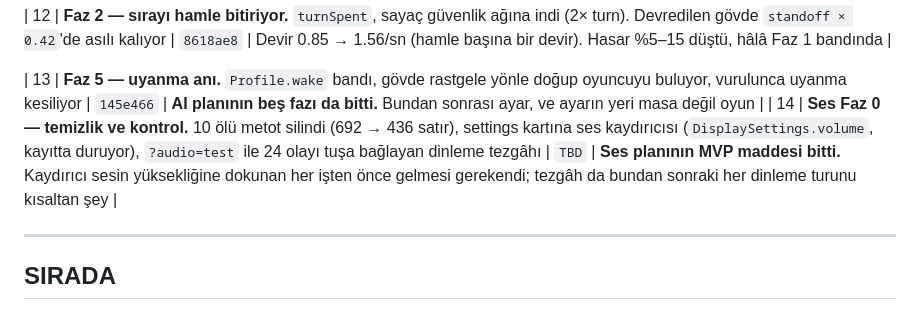
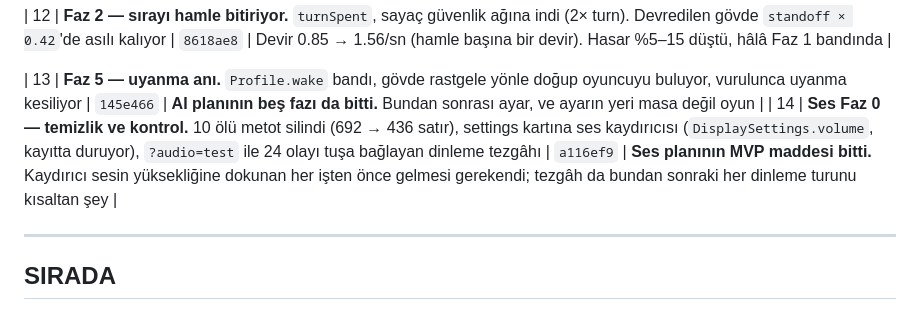
Before and after one commit to mmburk/swarm-survival-3d, a Markdown page: docs/fikirler.md, the part around the change. GitHub-like rendering.

Commit message:
docs: fill in the commit hash for sound phase 0
Co-Authored-By: Claude Opus 5 <noreply@anthropic.com>

```diff
--- a/docs/fikirler.md
+++ b/docs/fikirler.md
@@ -36,7 +36,7 @@ Uzun araştırmalar kendi dosyalarında:
 | 12 | **Faz 2 — sırayı hamle bitiriyor.** `turnSpent`, sayaç güvenlik ağına indi (2× turn). Devredilen gövde `standoff × 0.42`'de asılı kalıyor | `8618ae8` | Devir 0.85 → 1.56/sn (hamle başına bir devir). Hasar %5–15 düştü, hâlâ Faz 1 bandında |
 
 | 13 | **Faz 5 — uyanma anı.** `Profile.wake` bandı, gövde rastgele yönle doğup oyuncuyu buluyor, vurulunca uyanma kesiliyor | `145e466` | **AI planının beş fazı da bitti.** Bundan sonrası ayar, ve ayarın yeri masa değil oyun |
-| 14 | **Ses Faz 0 — temizlik ve kontrol.** 10 ölü metot silindi (692 → 436 satır), settings kartına ses kaydırıcısı (`DisplaySettings.volume`, kayıtta duruyor), `?audio=test` ile 24 olayı tuşa bağlayan dinleme tezgâhı | `TBD` | **Ses planının MVP maddesi bitti.** Kaydırıcı sesin yüksekliğine dokunan her işten önce gelmesi gerekendi; tezgâh da bundan sonraki her dinleme turunu kısaltan şey |
+| 14 | **Ses Faz 0 — temizlik ve kontrol.** 10 ölü metot silindi (692 → 436 satır), settings kartına ses kaydırıcısı (`DisplaySettings.volume`, kayıtta duruyor), `?audio=test` ile 24 olayı tuşa bağlayan dinleme tezgâhı | `a116ef9` | **Ses planının MVP maddesi bitti.** Kaydırıcı sesin yüksekliğine dokunan her işten önce gelmesi gerekendi; tezgâh da bundan sonraki her dinleme turunu kısaltan şey |
 
 ---
 
```
